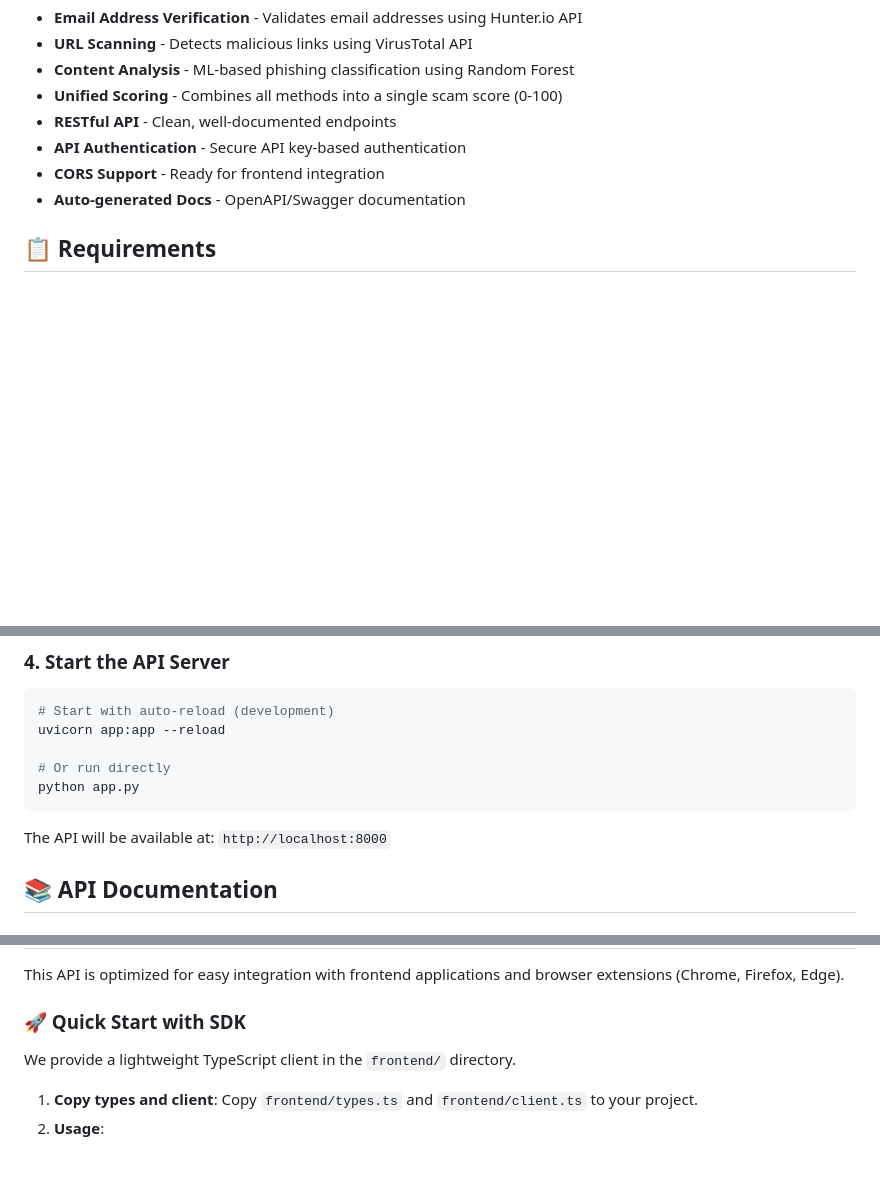
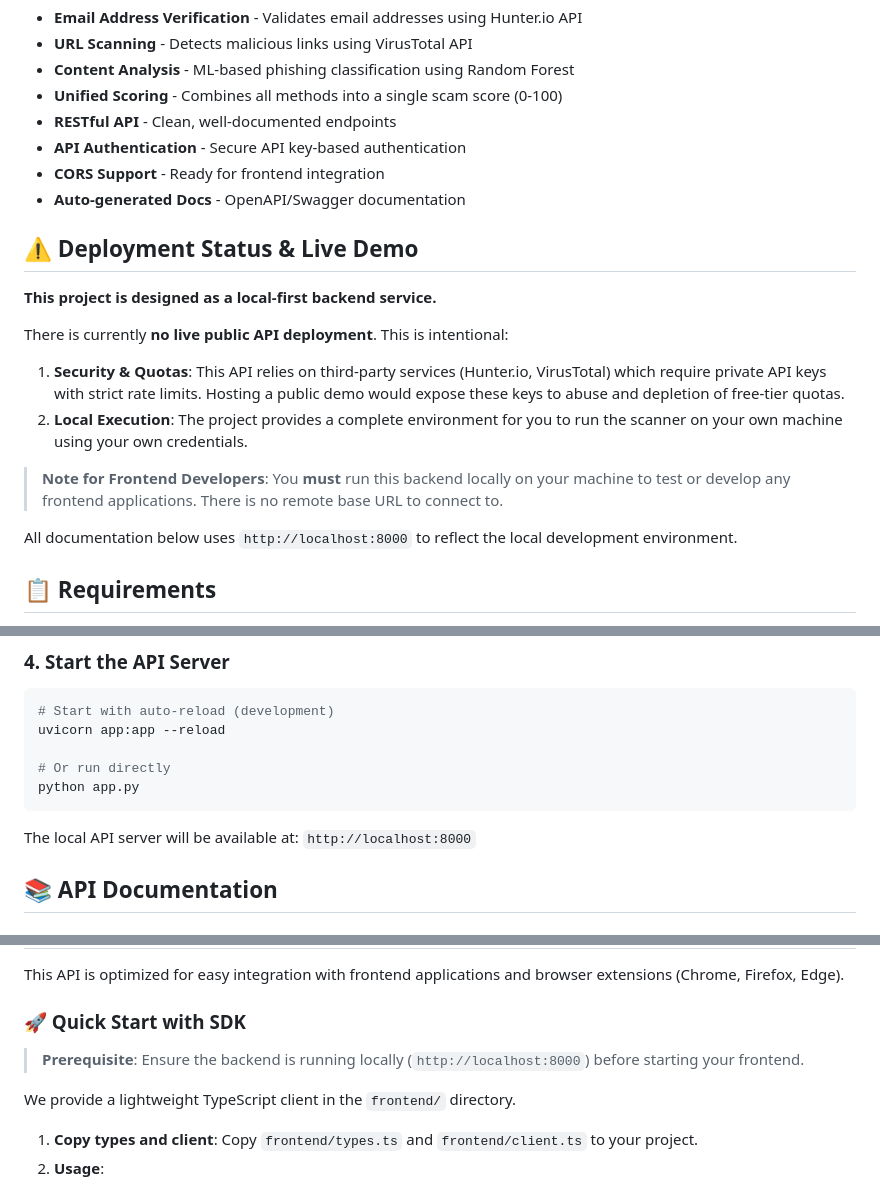
Before and after one commit to DanielLambo/Scanner_API, a Markdown page: README.md, 3 parts joined by grey strips. Rendered like a GitHub page; blank space fills up the shorter version.

````diff
--- a/README.md
+++ b/README.md
@@ -12,6 +12,18 @@ A production-ready FastAPI backend service for detecting phishing and scam email
 - **API Authentication** - Secure API key-based authentication
 - **CORS Support** - Ready for frontend integration
 - **Auto-generated Docs** - OpenAPI/Swagger documentation
+
+## ⚠️ Deployment Status & Live Demo
+
+**This project is designed as a local-first backend service.**
+
+There is currently **no live public API deployment**. This is intentional:
+1. **Security & Quotas**: This API relies on third-party services (Hunter.io, VirusTotal) which require private API keys with strict rate limits. Hosting a public demo would expose these keys to abuse and depletion of free-tier quotas.
+2. **Local Execution**: The project provides a complete environment for you to run the scanner on your own machine using your own credentials.
+
+> **Note for Frontend Developers**: You **must** run this backend locally on your machine to test or develop any frontend applications. There is no remote base URL to connect to.
+
+All documentation below uses `http://localhost:8000` to reflect the local development environment.
 
 ## 📋 Requirements
 
@@ -76,7 +88,7 @@ uvicorn app:app --reload
 python app.py
 ```
 
-The API will be available at: `http://localhost:8000`
+The local API server will be available at: `http://localhost:8000`
 
 ## 📚 API Documentation
 
@@ -284,6 +296,8 @@ This API is optimized for easy integration with frontend applications and browse
 
 ### 🚀 Quick Start with SDK
 
+> **Prerequisite**: Ensure the backend is running locally (`http://localhost:8000`) before starting your frontend.
+
 We provide a lightweight TypeScript client in the `frontend/` directory.
 
 1. **Copy types and client**: Copy `frontend/types.ts` and `frontend/client.ts` to your project.
````
